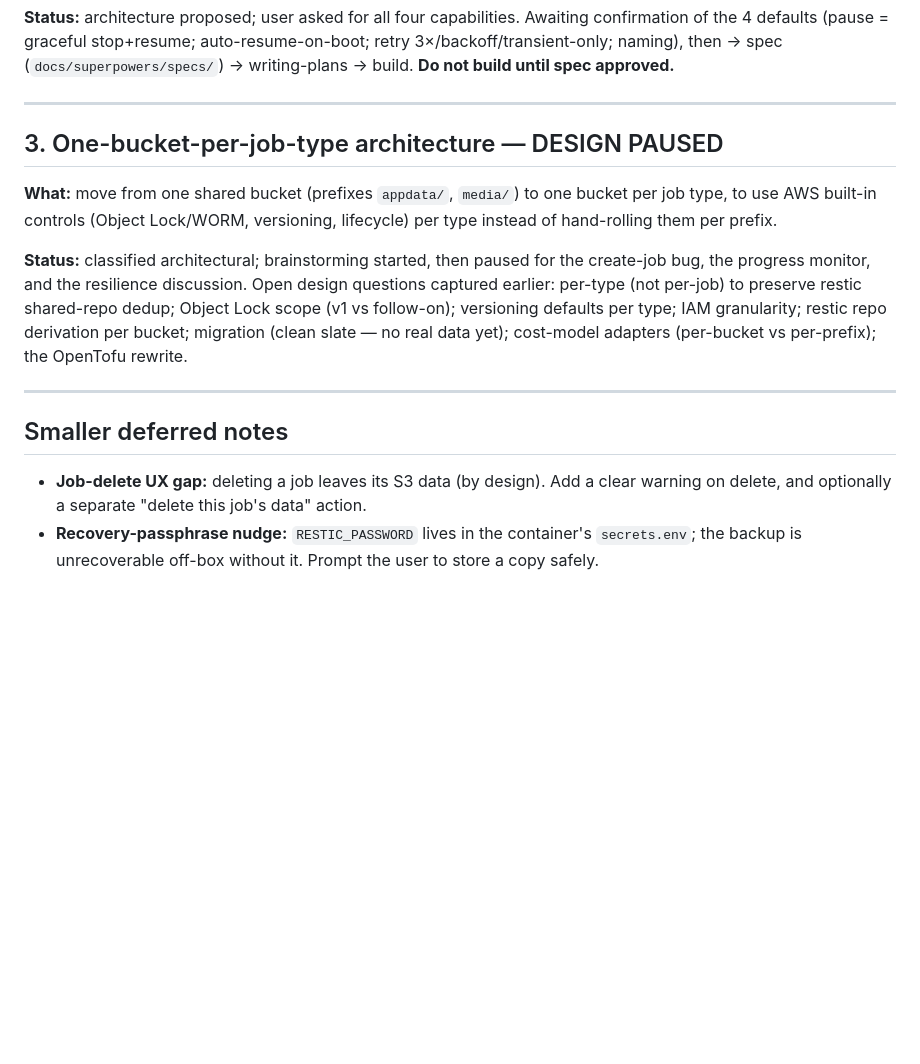
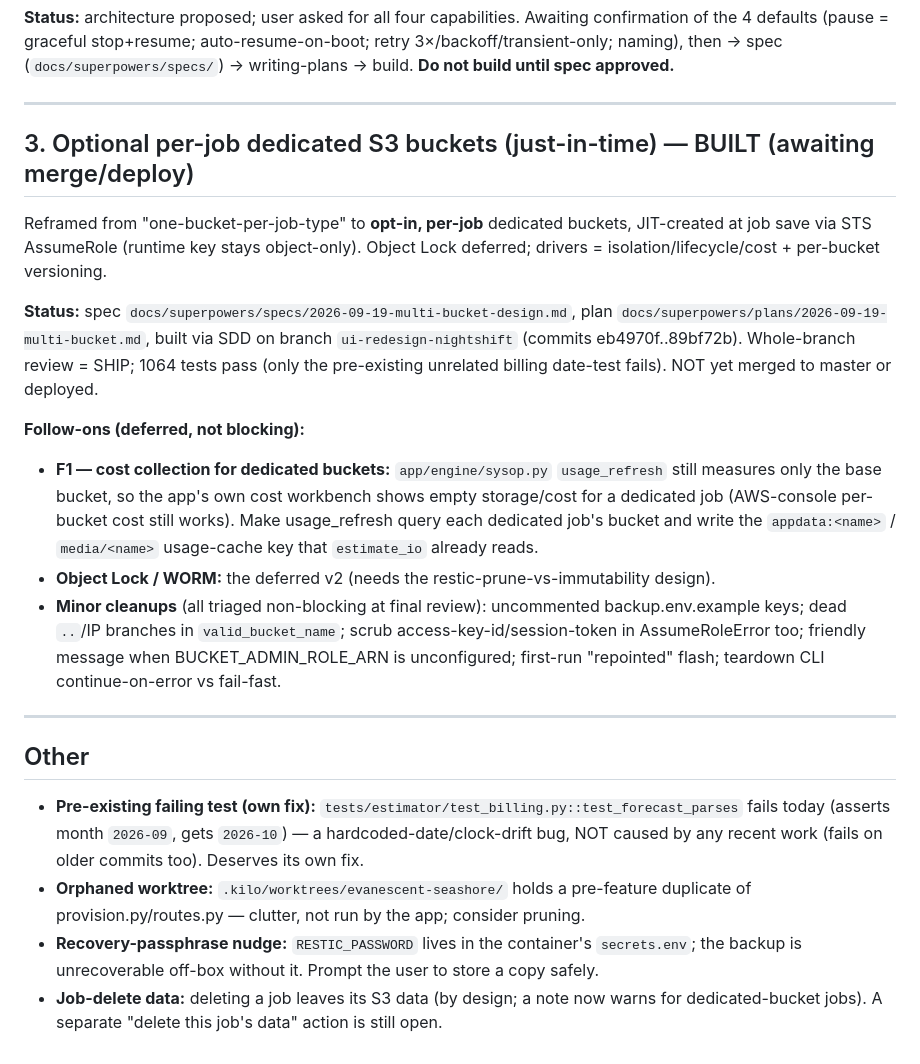
Before and after one commit to paymonr/backup-engine, a Markdown page: docs/superpowers/BACKLOG.md, the part around the change. GitHub-like rendering; blank space fills up the shorter version.

Commit message:
docs(backlog): multi-bucket built (awaiting merge); record follow-ons (F1 cost collection, billing date-bug, cleanups)

```diff
--- a/docs/superpowers/BACKLOG.md
+++ b/docs/superpowers/BACKLOG.md
@@ -54,24 +54,41 @@ retry 3×/backoff/transient-only; naming), then → spec (`docs/superpowers/spec
 
 ---
 
-## 3. One-bucket-per-job-type architecture  — DESIGN PAUSED
+## 3. Optional per-job dedicated S3 buckets (just-in-time)  — BUILT (awaiting merge/deploy)
 
-**What:** move from one shared bucket (prefixes `appdata/`, `media/`) to one bucket
-per job type, to use AWS built-in controls (Object Lock/WORM, versioning, lifecycle)
-per type instead of hand-rolling them per prefix.
+Reframed from "one-bucket-per-job-type" to **opt-in, per-job** dedicated buckets,
+JIT-created at job save via STS AssumeRole (runtime key stays object-only). Object
+Lock deferred; drivers = isolation/lifecycle/cost + per-bucket versioning.
 
-**Status:** classified architectural; brainstorming started, then paused for the
-create-job bug, the progress monitor, and the resilience discussion. Open design
-questions captured earlier: per-type (not per-job) to preserve restic shared-repo
-dedup; Object Lock scope (v1 vs follow-on); versioning defaults per type; IAM
-granularity; restic repo derivation per bucket; migration (clean slate — no real
-data yet); cost-model adapters (per-bucket vs per-prefix); the OpenTofu rewrite.
+**Status:** spec `docs/superpowers/specs/2026-09-19-multi-bucket-design.md`, plan
+`docs/superpowers/plans/2026-09-19-multi-bucket.md`, built via SDD on branch
+`ui-redesign-nightshift` (commits eb4970f..89bf72b). Whole-branch review = SHIP;
+1064 tests pass (only the pre-existing unrelated billing date-test fails). NOT yet
+merged to master or deployed.
+
+**Follow-ons (deferred, not blocking):**
+- **F1 — cost collection for dedicated buckets:** `app/engine/sysop.py` `usage_refresh`
+  still measures only the base bucket, so the app's own cost workbench shows empty
+  storage/cost for a dedicated job (AWS-console per-bucket cost still works). Make
+  usage_refresh query each dedicated job's bucket and write the `appdata:<name>` /
+  `media/<name>` usage-cache key that `estimate_io` already reads.
+- **Object Lock / WORM:** the deferred v2 (needs the restic-prune-vs-immutability design).
+- **Minor cleanups** (all triaged non-blocking at final review): uncommented
+  backup.env.example keys; dead `..`/IP branches in `valid_bucket_name`; scrub
+  access-key-id/session-token in AssumeRoleError too; friendly message when
+  BUCKET_ADMIN_ROLE_ARN is unconfigured; first-run "repointed" flash; teardown CLI
+  continue-on-error vs fail-fast.
 
 ---
 
-## Smaller deferred notes
-- **Job-delete UX gap:** deleting a job leaves its S3 data (by design). Add a clear
-  warning on delete, and optionally a separate "delete this job's data" action.
+## Other
+- **Pre-existing failing test (own fix):** `tests/estimator/test_billing.py::test_forecast_parses`
+  fails today (asserts month `2026-09`, gets `2026-10`) — a hardcoded-date/clock-drift
+  bug, NOT caused by any recent work (fails on older commits too). Deserves its own fix.
+- **Orphaned worktree:** `.kilo/worktrees/evanescent-seashore/` holds a pre-feature
+  duplicate of provision.py/routes.py — clutter, not run by the app; consider pruning.
 - **Recovery-passphrase nudge:** `RESTIC_PASSWORD` lives in the container's
   `secrets.env`; the backup is unrecoverable off-box without it. Prompt the user to
   store a copy safely.
+- **Job-delete data:** deleting a job leaves its S3 data (by design; a note now warns
+  for dedicated-bucket jobs). A separate "delete this job's data" action is still open.
```
